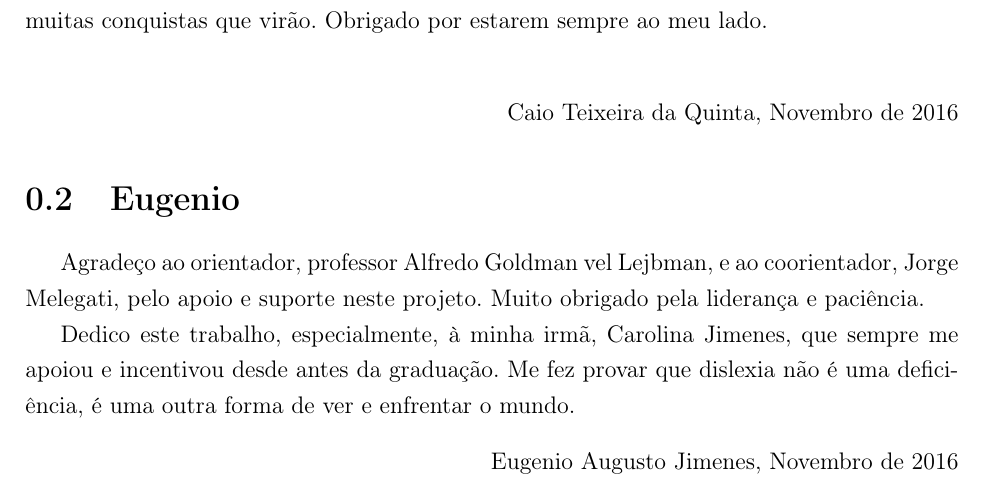
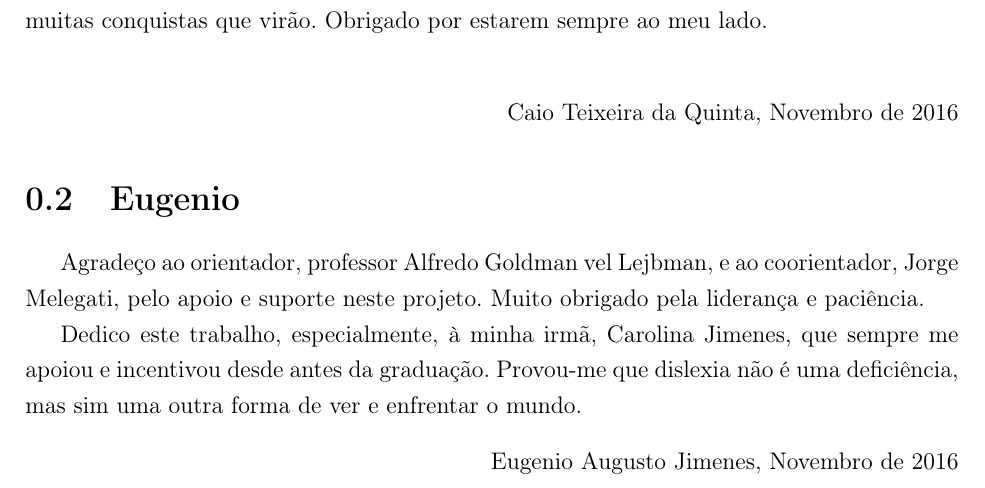
Before and after one commit to caioquinta/monografia, a LaTeX thesis (monografia_template.tex): part of page 3 of 65, cut so that both start at the same text. Compiled offline with pdfLaTeX.

Commit message:
mudei agradecimentos de novo :p

```diff
--- a/monografia_template.tex
+++ b/monografia_template.tex
@@ -175,7 +175,7 @@ Caio Teixeira da Quinta, Novembro de 2016
 
 \section{Eugenio}
 \par Agradeço ao orientador, professor Alfredo Goldman vel Lejbman, e ao coorientador, Jorge Melegati, pelo apoio e suporte neste projeto. Muito obrigado pela liderança e paciência.
-\par Dedico este trabalho, especialmente, à minha irmã, Carolina Jimenes, que sempre me apoiou e incentivou desde antes da graduação. Me fez provar que dislexia não é uma deficiência, é uma outra forma de ver e enfrentar o mundo.
+\par Dedico este trabalho, especialmente, à minha irmã, Carolina Jimenes, que sempre me apoiou e incentivou desde antes da graduação. Provou-me que dislexia não é uma deficiência, mas sim uma outra forma de ver e enfrentar o mundo.
 \begin{flushright}
 Eugenio Augusto Jimenes, Novembro de 2016
 \end{flushright}
```
